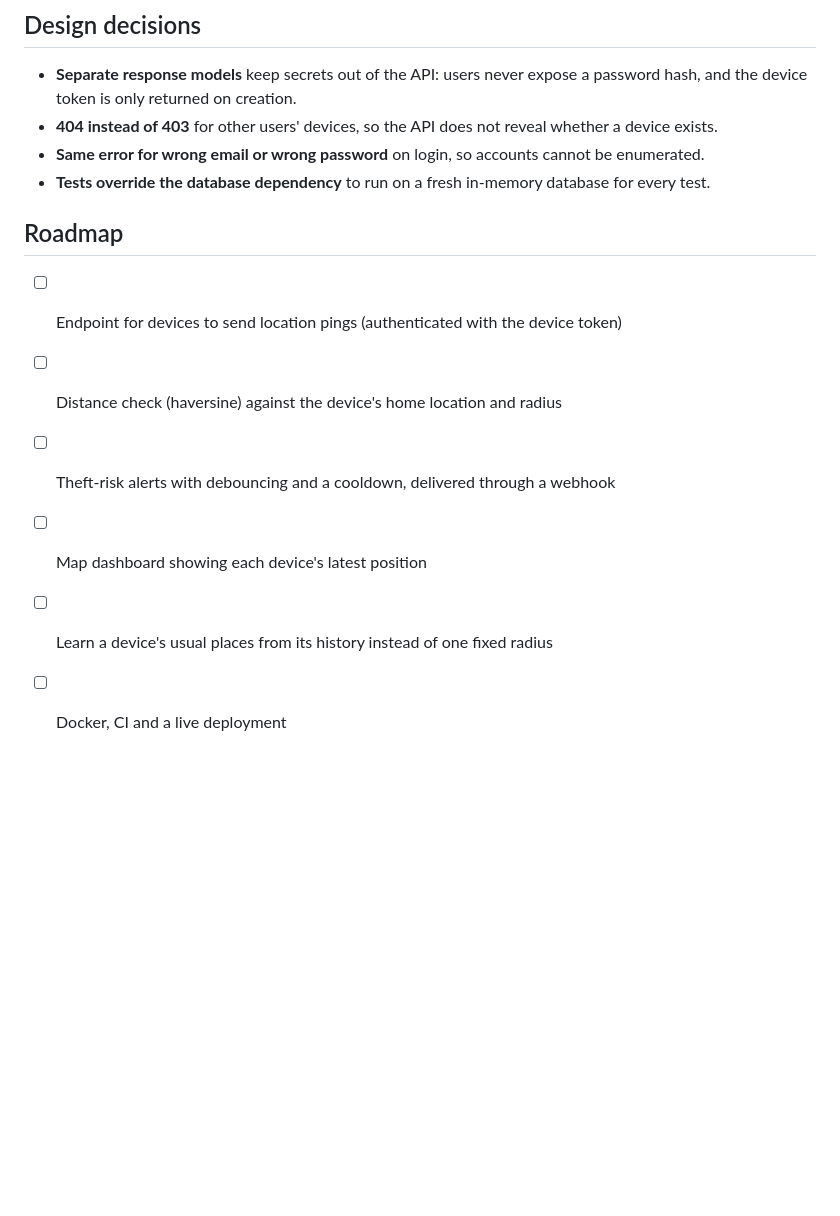
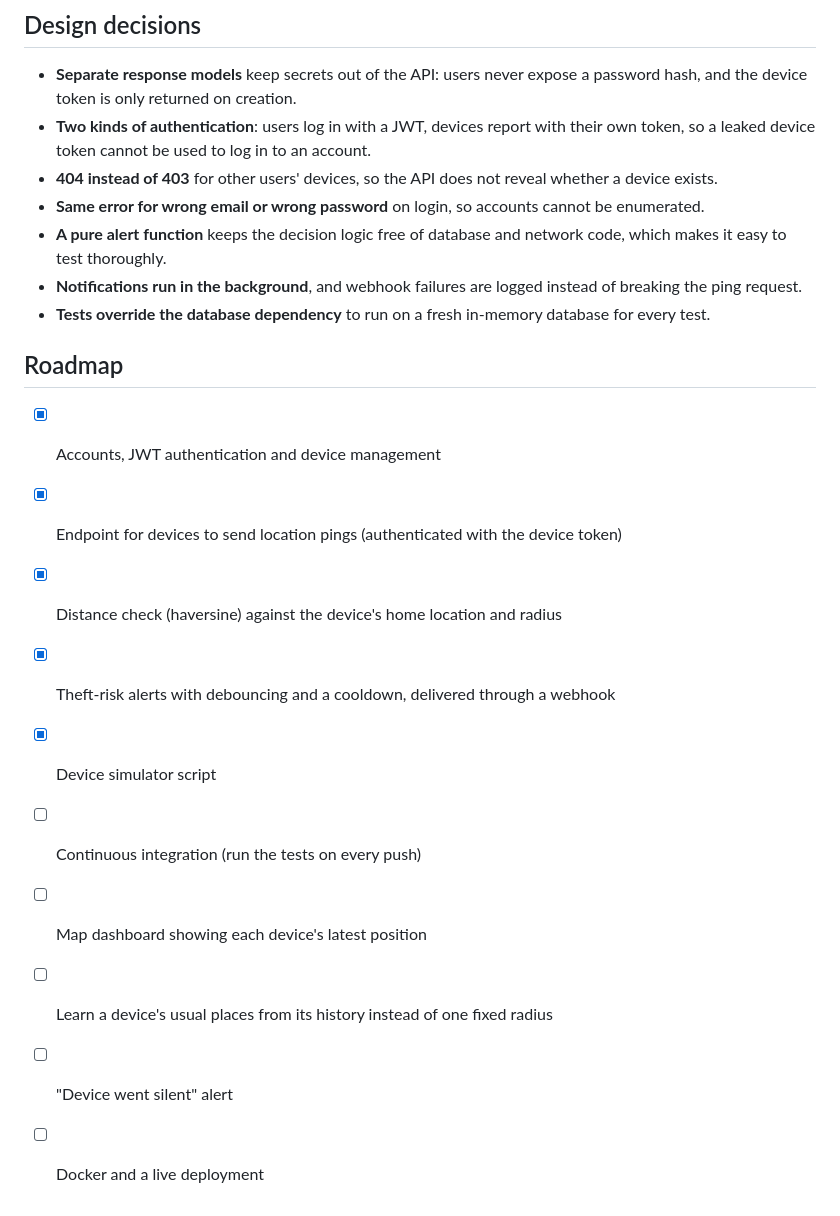
Before and after one commit to nghiemg1-droid/wayward, a Markdown page: README.md, the part around one of its changes. Rendered like a GitHub page; blank space fills up the shorter version.

```diff
--- a/README.md
+++ b/README.md
@@ -79,15 +121,22 @@ tests/           pytest suite
 ## Design decisions
 
 - **Separate response models** keep secrets out of the API: users never expose a password hash, and the device token is only returned on creation.
+- **Two kinds of authentication**: users log in with a JWT, devices report with their own token, so a leaked device token cannot be used to log in to an account.
 - **404 instead of 403** for other users' devices, so the API does not reveal whether a device exists.
 - **Same error for wrong email or wrong password** on login, so accounts cannot be enumerated.
+- **A pure alert function** keeps the decision logic free of database and network code, which makes it easy to test thoroughly.
+- **Notifications run in the background**, and webhook failures are logged instead of breaking the ping request.
 - **Tests override the database dependency** to run on a fresh in-memory database for every test.
 
 ## Roadmap
 
-- [ ] Endpoint for devices to send location pings (authenticated with the device token)
-- [ ] Distance check (haversine) against the device's home location and radius
-- [ ] Theft-risk alerts with debouncing and a cooldown, delivered through a webhook
+- [x] Accounts, JWT authentication and device management
+- [x] Endpoint for devices to send location pings (authenticated with the device token)
+- [x] Distance check (haversine) against the device's home location and radius
+- [x] Theft-risk alerts with debouncing and a cooldown, delivered through a webhook
+- [x] Device simulator script
+- [ ] Continuous integration (run the tests on every push)
 - [ ] Map dashboard showing each device's latest position
 - [ ] Learn a device's usual places from its history instead of one fixed radius
-- [ ] Docker, CI and a live deployment
+- [ ] "Device went silent" alert
+- [ ] Docker and a live deployment
```
Also changed, not shown: other parts of README.md (+56 -14 lines).
